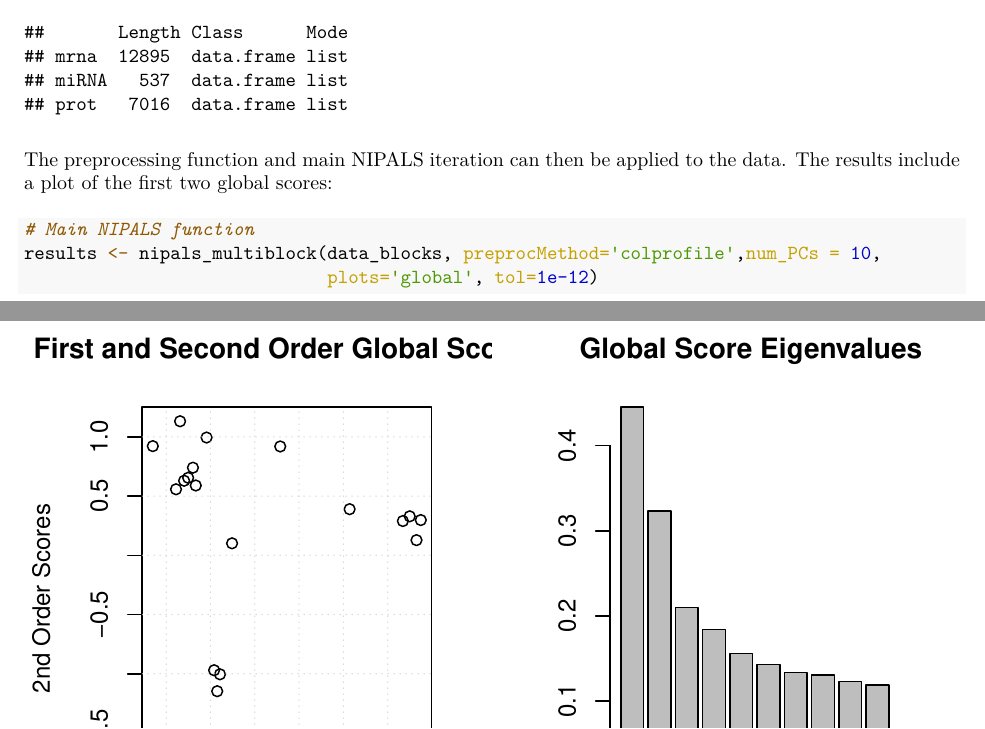
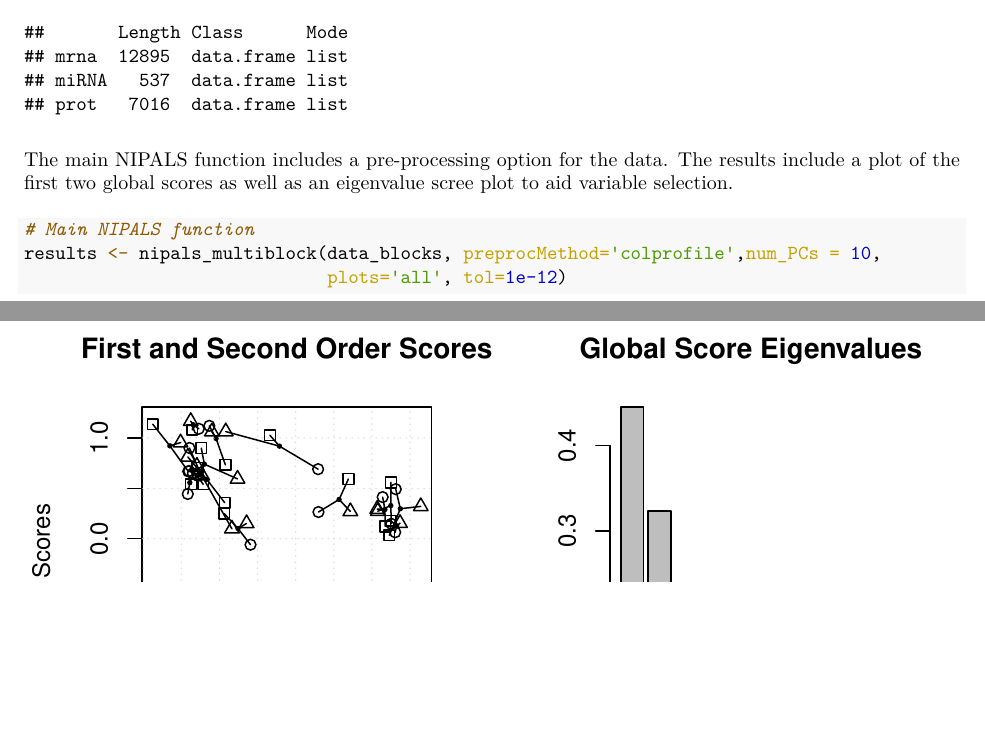
Before and after one commit to Muunraker/nipalsMCIA, an R Markdown document (vignettes/NIPALS-MCIA.rmd): two parts of pages 1 and 2 of 2, joined at a grey line, cut so that both start at the same text, the shorter picture padded with empty space. The pictures show the output file vignettes/NIPALS-MCIA.pdf that the author committed with the source.

Commit message:
fixed bug in vignette

````diff
--- a/vignettes/NIPALS-MCIA.rmd
+++ b/vignettes/NIPALS-MCIA.rmd
@@ -28,11 +28,11 @@ data(NCI60) # loads data as data_blocks
 summary(data_blocks)
 ```
 
-The preprocessing function and main NIPALS iteration can then be applied to the data. The results include a plot of the first two global scores:
+The main NIPALS function includes a pre-processing option for the data. The results include a plot of the first two global scores as well as an eigenvalue scree plot to aid variable selection.
 ```{r computing MCIA,message=FALSE}
 
 # Main NIPALS function
 results <- nipals_multiblock(data_blocks, preprocMethod='colprofile',num_PCs = 10,
-                             plots='global', tol=1e-12)
+                             plots='all', tol=1e-12)
 
 ```
````
Also changed, not shown: vignettes/NIPALS-MCIA.pdf.
